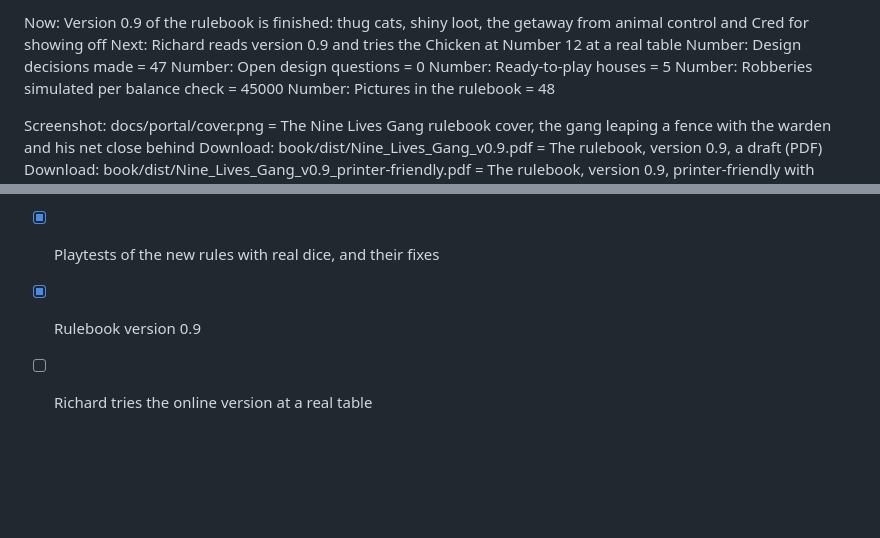
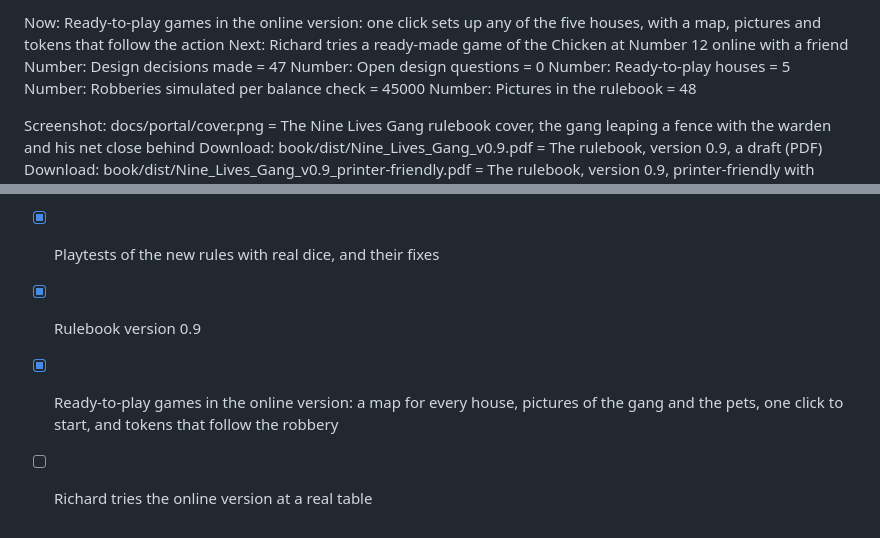
Before and after one commit to PainHog/CBZ, a Markdown page: PORTAL.md, 2 parts joined by grey strips. Drawn GitHub-style; blank space fills up the shorter version.

```diff
--- a/PORTAL.md
+++ b/PORTAL.md
@@ -1,5 +1,5 @@
-Now: Version 0.9 of the rulebook is finished: thug cats, shiny loot, the getaway from animal control and Cred for showing off
-Next: Richard reads version 0.9 and tries the Chicken at Number 12 at a real table
+Now: Ready-to-play games in the online version: one click sets up any of the five houses, with a map, pictures and tokens that follow the action
+Next: Richard tries a ready-made game of the Chicken at Number 12 online with a friend
 Number: Design decisions made = 47
 Number: Open design questions = 0
 Number: Ready-to-play houses = 5
@@ -60,4 +60,5 @@ This version is an experiment: Richard chose what makes the game its own, then a
 - [x] The online version learns the getaway and Cred
 - [x] Playtests of the new rules with real dice, and their fixes
 - [x] Rulebook version 0.9
+- [x] Ready-to-play games in the online version: a map for every house, pictures of the gang and the pets, one click to start, and tokens that follow the robbery
 - [ ] Richard tries the online version at a real table
```
Also changed, not shown: book/art/README.md (+5 -0 lines), docs/AUTOMATION.md (+1 -1 lines).
